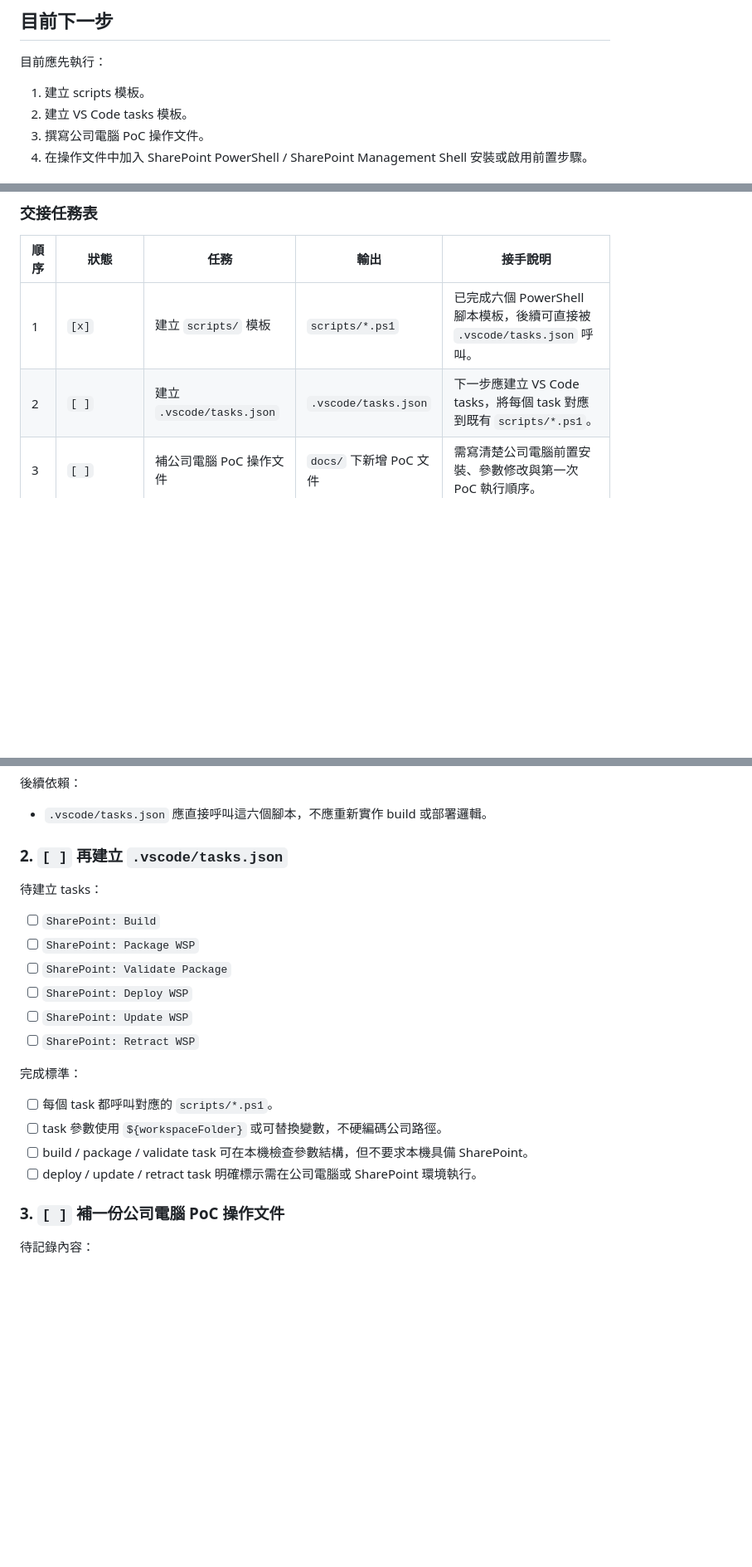
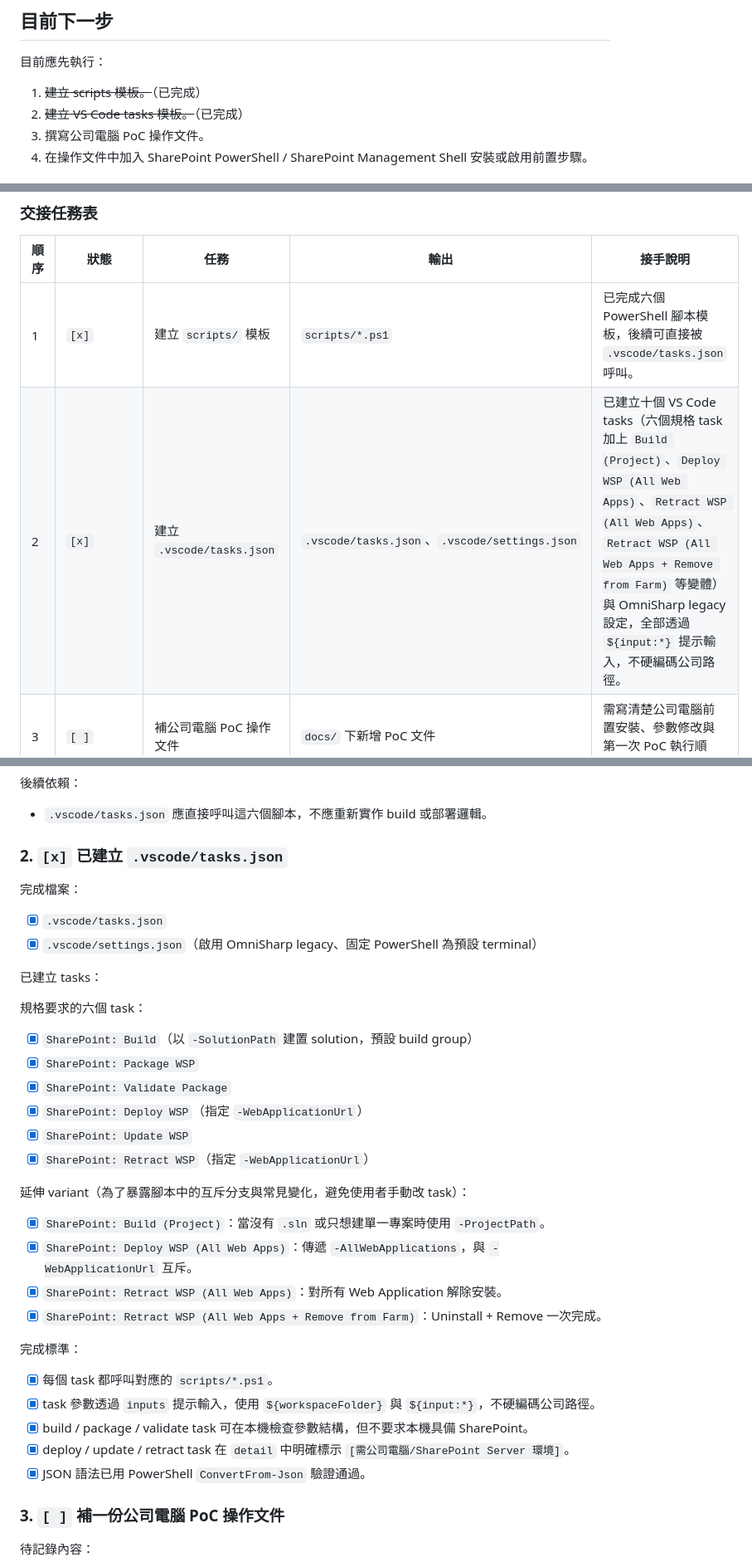
Before and after one commit to Ting-s515/vscode-dotnet-framework, a Markdown page: docs/vscode-sharepoint-workflow-dependency-order.md, 3 parts joined by grey strips. Shown at 83% size. GitHub-like rendering; blank space fills up the shorter version.

Commit message:
feat: 新增 VS Code SharePoint tasks 與 OmniSharp legacy 設定
依 docs/vscode-sharepoint-workflow-dependency-order.md 交接任務表第 2 項，需建立 .vscode/tasks.json 把六個 SharePoint 工作流 task 對應到既有 scripts/*.ps1，並補上 OmniSharp legacy 設定以支援 .NET Framework 專案於 VS Code 的 IntelliSense；原本 repo 只有 PowerShell 腳本，使用者必須手動鍵入命令才能 build/package/deploy，影響工作流可重複性。

本次調整：
- 新增 .vscode/tasks.json，提供十個 task（六個規格 task 加四個延伸 variant）
- 規格 task：SharePoint: Build / Package WSP / Validate Package / Deploy WSP / Update WSP / Retract WSP
- 延伸 variant：Build (Project)、Deploy WSP (All Web Apps)、Retract WSP (All Web Apps)、Retract WSP (All Web Apps + Remove from Farm)，用於暴露腳本中 -AllWebApplications 與 -RemoveFromFarm 的互斥分支
- 所有 task 透過 inputs 提示 solutionPath / projectPath / wspPath / configuration / platform 等參數，搭配 \${workspaceFolder}，不硬編碼公司路徑或 SharePoint URL
- deploy / update / retract task 在 detail 開頭明確標示 [需公司電腦/SharePoint Server 環境]，避免使用者在本機誤觸發
- 命令統一使用 powershell.exe（Windows PowerShell 5.1），符合腳本 #Requires -Version 5.1 與 SharePoint snap-in 載入需求
- 新增 .vscode/settings.json，啟用 OmniSharp legacy（dotnet.server.useOmnisharp、omnisharp.useModernNet:false）、固定 terminal default profile 為 Windows PowerShell、補 SharePoint XML 檔案關聯
- 更新 docs/vscode-sharepoint-workflow-dependency-order.md 將任務 2 標記為已完成，補上 variant 說明與完成標準勾選
- JSON 語法已用 PowerShell ConvertFrom-Json 驗證通過

Co-Authored-By: Claude Sonnet 4.6 <noreply@anthropic.com>

```diff
--- a/docs/vscode-sharepoint-workflow-dependency-order.md
+++ b/docs/vscode-sharepoint-workflow-dependency-order.md
@@ -238,8 +238,8 @@ extension 不應做的事：
 
 目前應先執行：
 
-1. 建立 scripts 模板。
-2. 建立 VS Code tasks 模板。
+1. ~~建立 scripts 模板。~~（已完成）
+2. ~~建立 VS Code tasks 模板。~~（已完成）
 3. 撰寫公司電腦 PoC 操作文件。
 4. 在操作文件中加入 SharePoint PowerShell / SharePoint Management Shell 安裝或啟用前置步驟。
 
@@ -256,7 +256,7 @@ extension 不應做的事：
 | 順序 | 狀態 | 任務 | 輸出 | 接手說明 |
 | --- | --- | --- | --- | --- |
 | 1 | `[x]` | 建立 `scripts/` 模板 | `scripts/*.ps1` | 已完成六個 PowerShell 腳本模板，後續可直接被 `.vscode/tasks.json` 呼叫。 |
-| 2 | `[ ]` | 建立 `.vscode/tasks.json` | `.vscode/tasks.json` | 下一步應建立 VS Code tasks，將每個 task 對應到既有 `scripts/*.ps1`。 |
+| 2 | `[x]` | 建立 `.vscode/tasks.json` | `.vscode/tasks.json`、`.vscode/settings.json` | 已建立十個 VS Code tasks（六個規格 task 加上 `Build (Project)`、`Deploy WSP (All Web Apps)`、`Retract WSP (All Web Apps)`、`Retract WSP (All Web Apps + Remove from Farm)` 等變體）與 OmniSharp legacy 設定，全部透過 `${input:*}` 提示輸入，不硬編碼公司路徑。 |
 | 3 | `[ ]` | 補公司電腦 PoC 操作文件 | `docs/` 下新增 PoC 文件 | 需寫清楚公司電腦前置安裝、參數修改與第一次 PoC 執行順序。 |
 | 4 | `[blocked]` | 到公司電腦或 SharePoint Server 環境實測 | PoC 結果與修正紀錄 | 本機不執行 SharePoint 實測，需等公司環境具備 SharePoint PowerShell、MSBuild 與真實專案。 |
 
@@ -284,23 +284,38 @@ extension 不應做的事：
 
 - `.vscode/tasks.json` 應直接呼叫這六個腳本，不應重新實作 build 或部署邏輯。
 
-### 2. `[ ]` 再建立 `.vscode/tasks.json`
+### 2. `[x]` 已建立 `.vscode/tasks.json`
 
-待建立 tasks：
+完成檔案：
 
-- [ ] `SharePoint: Build`
-- [ ] `SharePoint: Package WSP`
-- [ ] `SharePoint: Validate Package`
-- [ ] `SharePoint: Deploy WSP`
-- [ ] `SharePoint: Update WSP`
-- [ ] `SharePoint: Retract WSP`
+- [x] `.vscode/tasks.json`
+- [x] `.vscode/settings.json`（啟用 OmniSharp legacy、固定 PowerShell 為預設 terminal）
+
+已建立 tasks：
+
+規格要求的六個 task：
+
+- [x] `SharePoint: Build`（以 `-SolutionPath` 建置 solution，預設 build group）
+- [x] `SharePoint: Package WSP`
+- [x] `SharePoint: Validate Package`
+- [x] `SharePoint: Deploy WSP`（指定 `-WebApplicationUrl`）
+- [x] `SharePoint: Update WSP`
+- [x] `SharePoint: Retract WSP`（指定 `-WebApplicationUrl`）
+
+延伸 variant（為了暴露腳本中的互斥分支與常見變化，避免使用者手動改 task）：
+
+- [x] `SharePoint: Build (Project)`：當沒有 `.sln` 或只想建單一專案時使用 `-ProjectPath`。
+- [x] `SharePoint: Deploy WSP (All Web Apps)`：傳遞 `-AllWebApplications`，與 `-WebApplicationUrl` 互斥。
+- [x] `SharePoint: Retract WSP (All Web Apps)`：對所有 Web Application 解除安裝。
+- [x] `SharePoint: Retract WSP (All Web Apps + Remove from Farm)`：Uninstall + Remove 一次完成。
 
 完成標準：
 
-- [ ] 每個 task 都呼叫對應的 `scripts/*.ps1`。
-- [ ] task 參數使用 `${workspaceFolder}` 或可替換變數，不硬編碼公司路徑。
-- [ ] build / package / validate task 可在本機檢查參數結構，但不要求本機具備 SharePoint。
-- [ ] deploy / update / retract task 明確標示需在公司電腦或 SharePoint 環境執行。
+- [x] 每個 task 都呼叫對應的 `scripts/*.ps1`。
+- [x] task 參數透過 `inputs` 提示輸入，使用 `${workspaceFolder}` 與 `${input:*}`，不硬編碼公司路徑。
+- [x] build / package / validate task 可在本機檢查參數結構，但不要求本機具備 SharePoint。
+- [x] deploy / update / retract task 在 `detail` 中明確標示 `[需公司電腦/SharePoint Server 環境]`。
+- [x] JSON 語法已用 PowerShell `ConvertFrom-Json` 驗證通過。
 
 ### 3. `[ ]` 補一份公司電腦 PoC 操作文件
 
```
